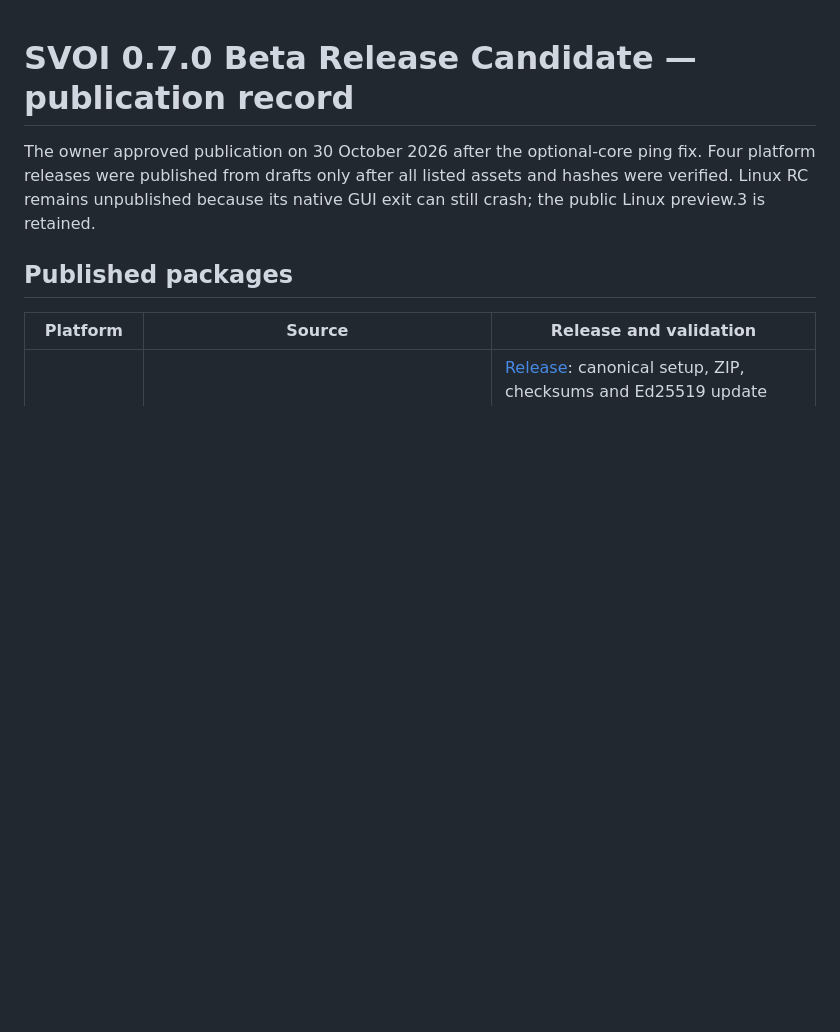
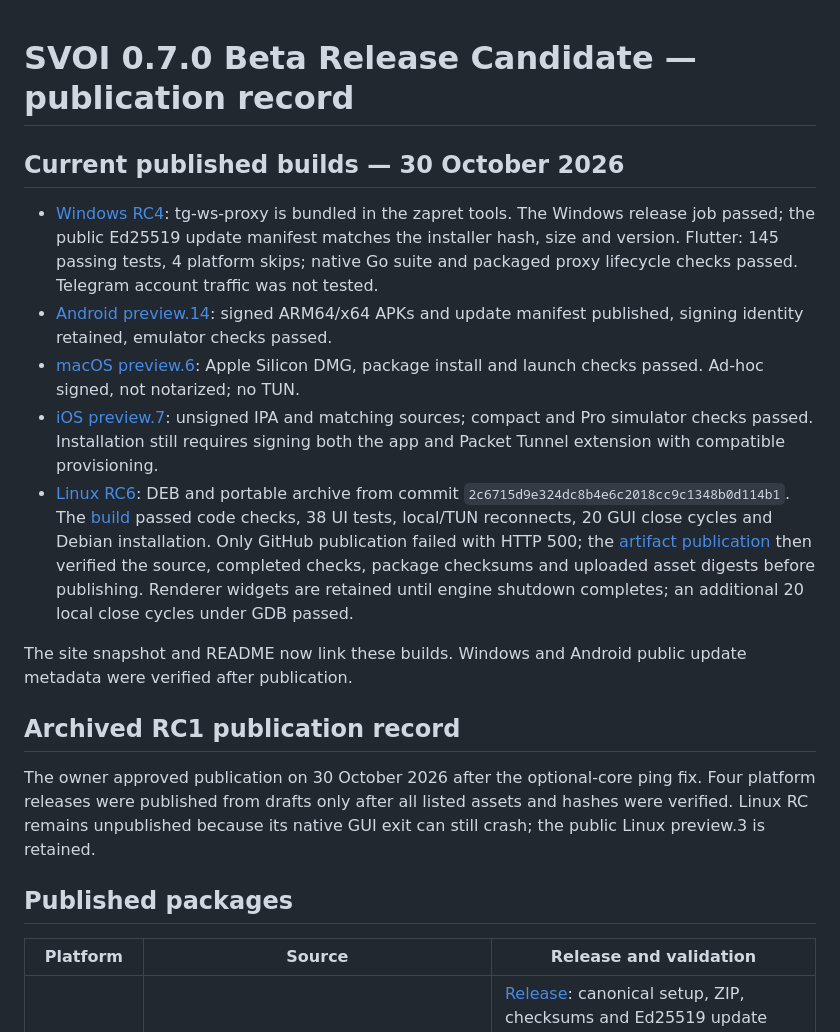
Before and after one commit to 1atex/svoi, a Markdown page: docs/RELEASE-0.7.0-RC.md, the part around the change. Rendered like a GitHub page; blank space fills up the shorter version.

Commit message:
Record final cross-platform release validation

```diff
--- a/docs/RELEASE-0.7.0-RC.md
+++ b/docs/RELEASE-0.7.0-RC.md
@@ -1,4 +1,16 @@
 # SVOI 0.7.0 Beta Release Candidate — publication record
+
+## Current published builds — 30 October 2026
+
+- [Windows RC4](https://github.com/1atex/svoi/releases/tag/v0.7.0-rc.4): tg-ws-proxy is bundled in the zapret tools. The Windows release job passed; the public Ed25519 update manifest matches the installer hash, size and version. Flutter: 145 passing tests, 4 platform skips; native Go suite and packaged proxy lifecycle checks passed. Telegram account traffic was not tested.
+- [Android preview.14](https://github.com/1atex/svoi/releases/tag/android-v0.1.0-preview.14): signed ARM64/x64 APKs and update manifest published, signing identity retained, emulator checks passed.
+- [macOS preview.6](https://github.com/1atex/svoi/releases/tag/macos-v0.6.0-preview.6): Apple Silicon DMG, package install and launch checks passed. Ad-hoc signed, not notarized; no TUN.
+- [iOS preview.7](https://github.com/1atex/svoi/releases/tag/ios-v0.1.0-preview.7): unsigned IPA and matching sources; compact and Pro simulator checks passed. Installation still requires signing both the app and Packet Tunnel extension with compatible provisioning.
+- [Linux RC6](https://github.com/1atex/svoi/releases/tag/linux-v0.7.0-rc.6): DEB and portable archive from commit `2c6715d9e324dc8b4e6c2018cc9c1348b0d114b1`. The [build](https://github.com/1atex/svoi/actions/runs/41070054873) passed code checks, 38 UI tests, local/TUN reconnects, 20 GUI close cycles and Debian installation. Only GitHub publication failed with HTTP 500; the [artifact publication](https://github.com/1atex/svoi/actions/runs/41071817283) then verified the source, completed checks, package checksums and uploaded asset digests before publishing. Renderer widgets are retained until engine shutdown completes; an additional 20 local close cycles under GDB passed.
+
+The site snapshot and README now link these builds. Windows and Android public update metadata were verified after publication.
+
+## Archived RC1 publication record
 
 The owner approved publication on 30 October 2026 after the optional-core ping fix. Four platform releases were published from drafts only after all listed assets and hashes were verified. Linux RC remains unpublished because its native GUI exit can still crash; the public Linux preview.3 is retained.
 
```
